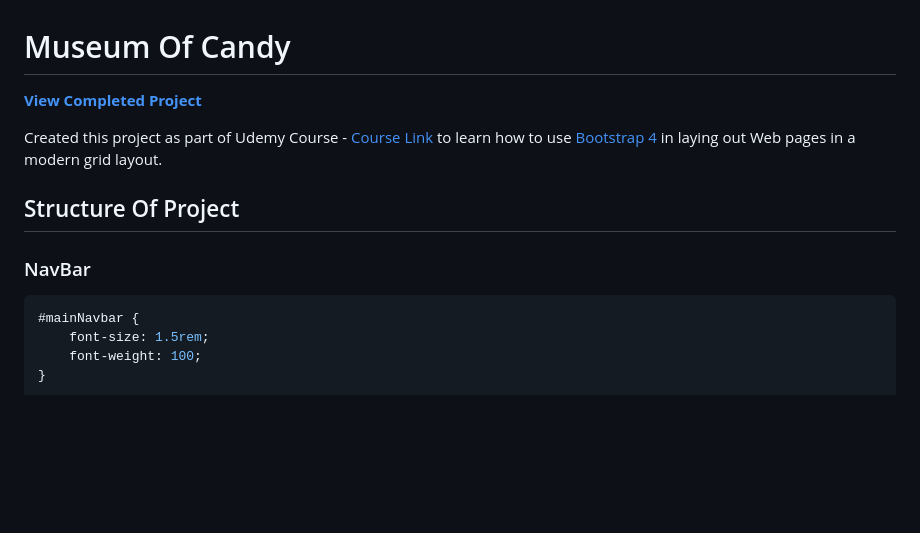
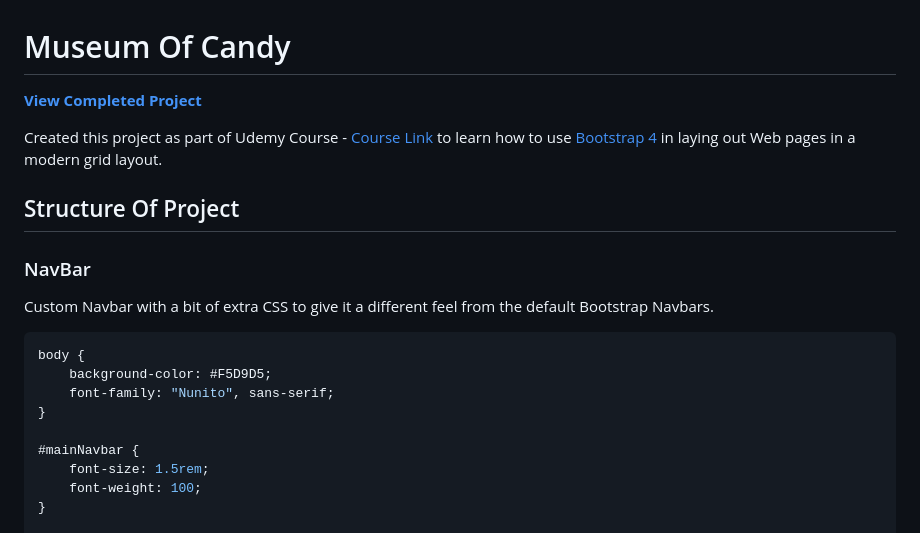
Before and after one commit to coltonehrman/musuem-of-candy, a Markdown page: README.md, the part around one of its changes. GitHub-like rendering; blank space fills up the shorter version.

````diff
--- a/README.md
+++ b/README.md
@@ -7,7 +7,14 @@ Created this project as part of Udemy Course - [Course Link](https://www.udemy.c
 ## Structure Of Project
 ### NavBar
 
+Custom Navbar with a bit of extra CSS to give it a different feel from the default Bootstrap Navbars.
+
 ```css
+body {
+    background-color: #F5D9D5;
+    font-family: "Nunito", sans-serif;
+}
+
 #mainNavbar {
     font-size: 1.5rem;
     font-weight: 100;
````
Also changed, not shown: other parts of README.md (+7 -13 lines), imgs/hand2.png (added), imgs/lolli_icon.png (added), 5 other files.
